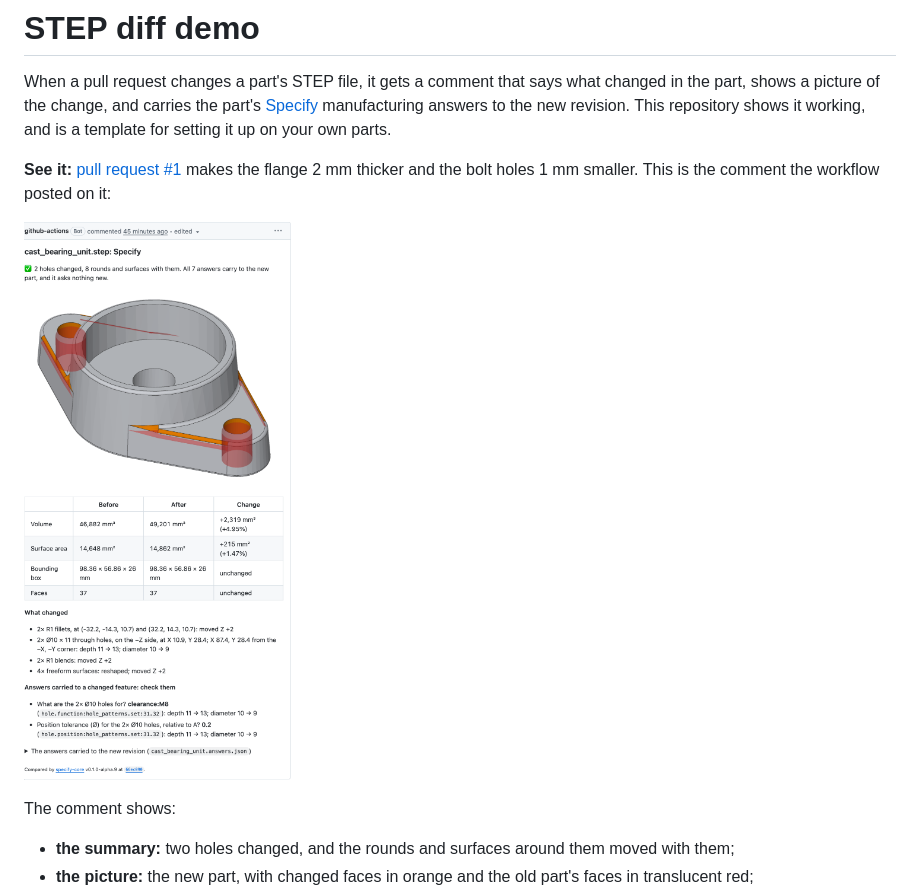
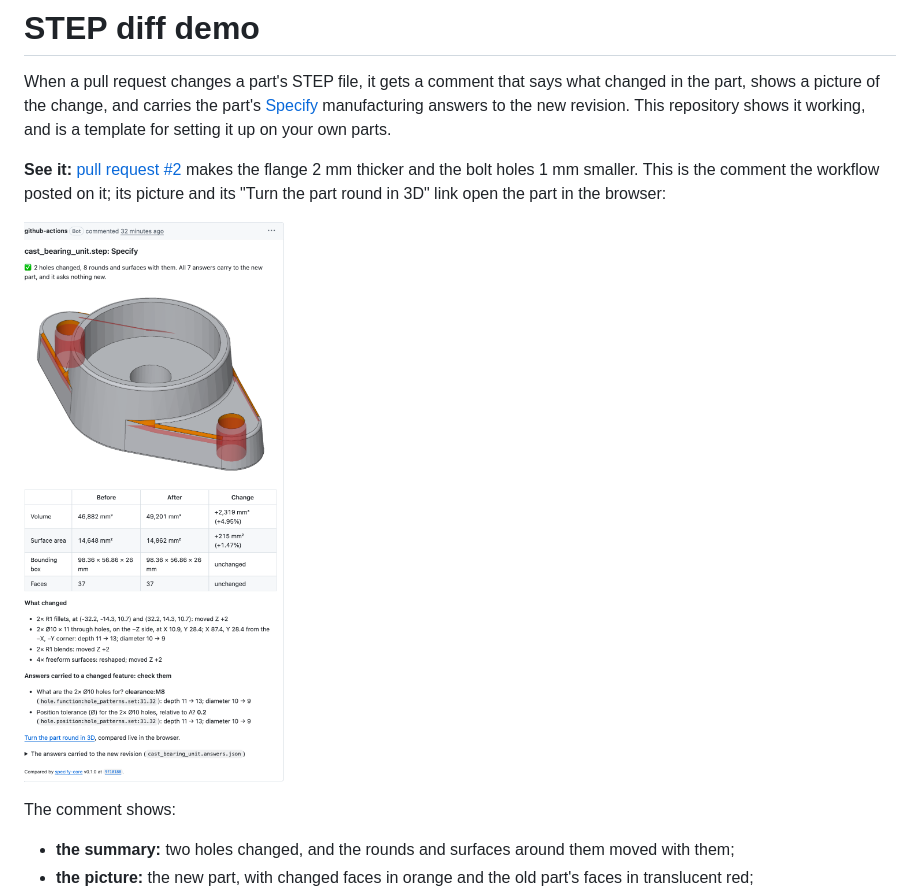
Before and after one commit to pzfreo/step-diff-demo, a Markdown page: README.md, the part around one of its changes. Drawn GitHub-style; pictures changed too: docs/comment.png.

Commit message:
README: point to pull request #2, whose comment links to the 3D viewer
Co-Authored-By: Claude Opus 5.5 <noreply@anthropic.com>
Claude-Session: https://claude.ai/code/session_016GmpQtjJzqbE5JGVExhGiL

```diff
--- a/README.md
+++ b/README.md
@@ -5,6 +5,7 @@ shows a picture of the change, and carries the part's [Specify](https://github.c
 manufacturing answers to the new revision. This repository shows it working, and is a template for
 setting it up on your own parts.
 
-**See it:** [pull request #1](https://github.com/pzfreo/step-diff-demo/pull/1) makes the flange 2 mm
-thicker and the bolt holes 1 mm smaller. This is the comment the workflow posted on it:
+**See it:** [pull request #2](https://github.com/pzfreo/step-diff-demo/pull/2) makes the flange 2 mm
+thicker and the bolt holes 1 mm smaller. This is the comment the workflow posted on it; its
+picture and its "Turn the part round in 3D" link open the part in the browser:
 
```
Also changed, not shown: other parts of README.md (+1 -1 lines).
